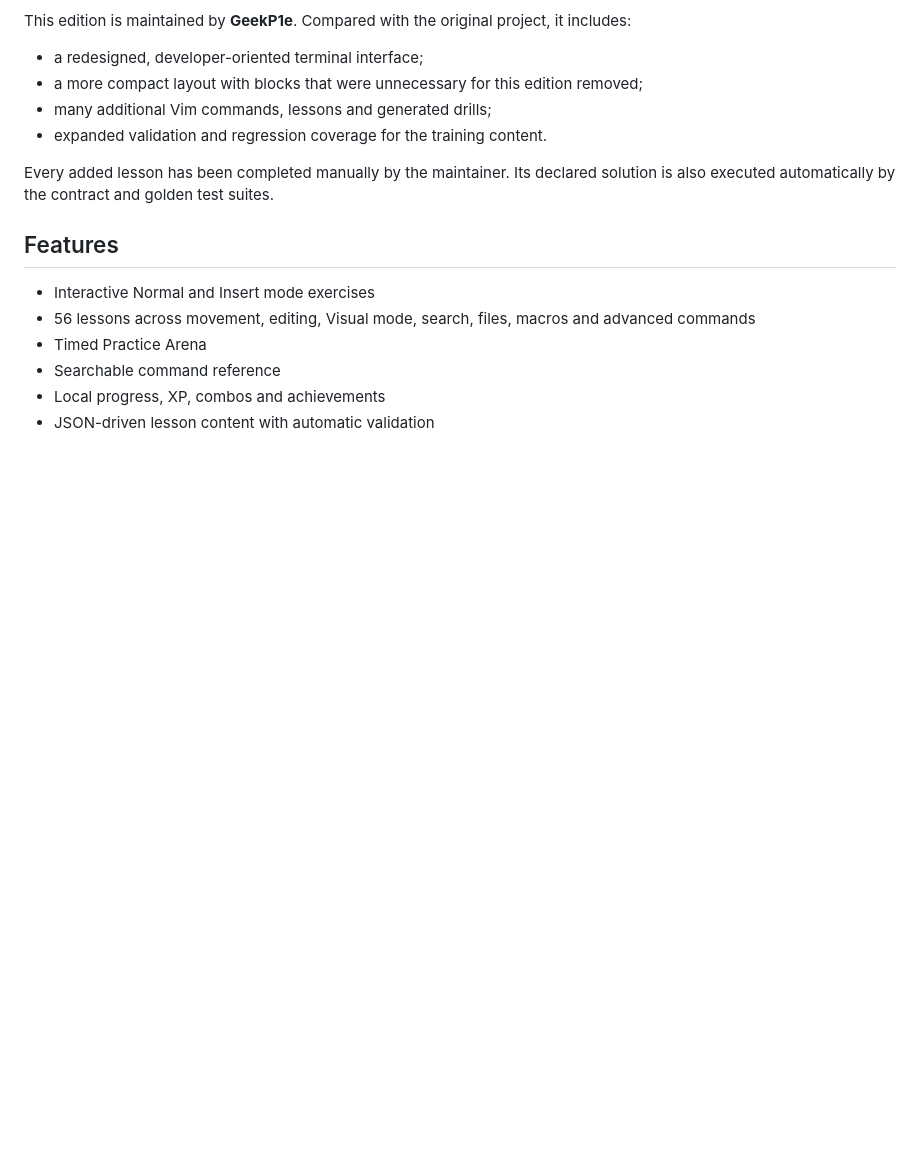
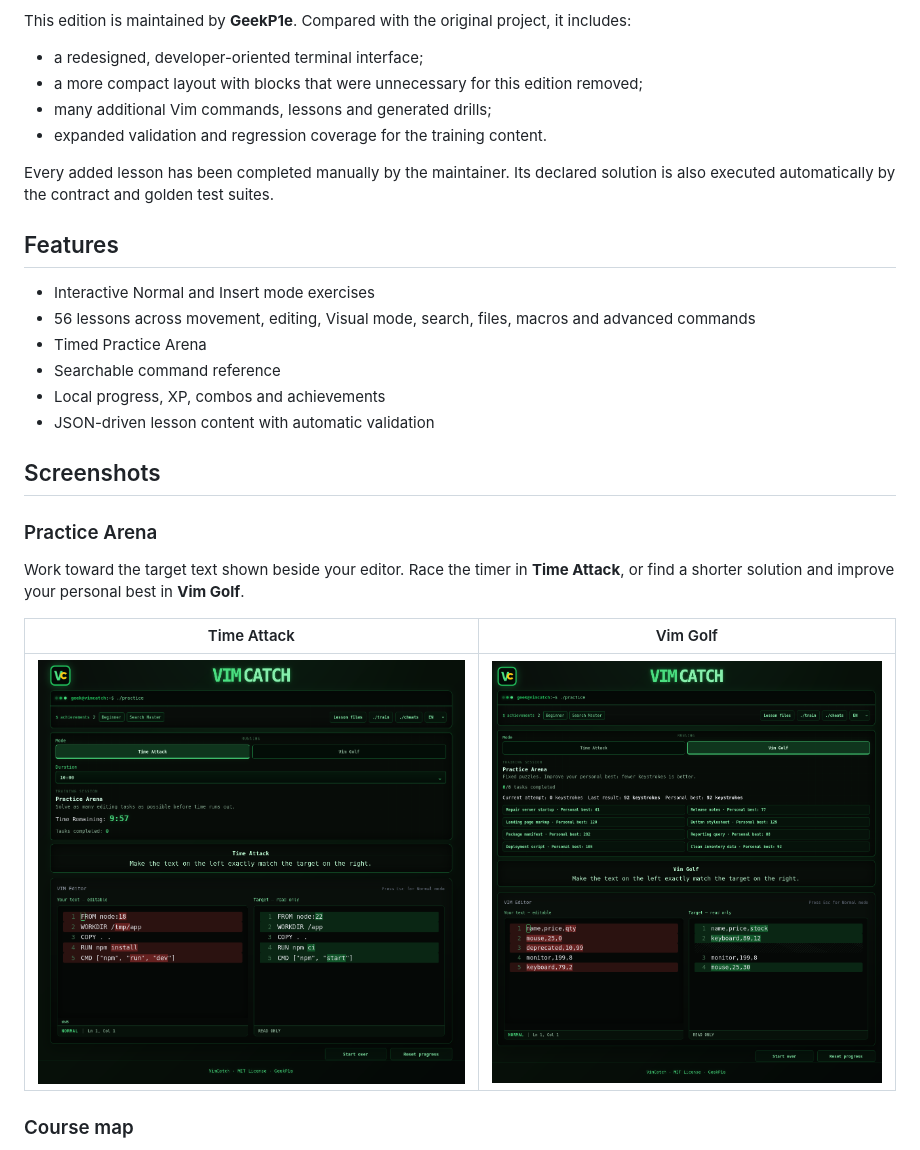
Before and after one commit to GeekP1e/vimcatch, a Markdown page: README.md, the part around one of its changes. Rendered like a GitHub page; pictures changed too: images/screenshots/time-attack.png (added), images/screenshots/vim-golf.png (added); blank space fills up the shorter version.

```diff
--- a/README.md
+++ b/README.md
@@ -30,3 +38,18 @@ solution is also executed automatically by the contract and golden test suites.
 - Searchable command reference
 - Local progress, XP, combos and achievements
 - JSON-driven lesson content with automatic validation
+
+## Screenshots
+
+### Practice Arena
+
+Work toward the target text shown beside your editor. Race the timer in
+**Time Attack**, or find a shorter solution and improve your personal best in
+**Vim Golf**.
+
+| Time Attack | Vim Golf |
+| :---: | :---: |
+| <a href="images/screenshots/time-attack.png"><img src="images/screenshots/time-attack.png" width="560" alt="Time Attack: timed Vim practice with editable text and a read-only target"></a> | <a href="images/screenshots/vim-golf.png"><img src="images/screenshots/vim-golf.png" width="560" alt="Vim Golf: eight fixed puzzles, keystroke counts and personal bests"></a> |
+
+### Course map
+
```
Also changed, not shown: other parts of README.md (+29 -3 lines), images/screenshots/course-map.png (added), images/screenshots/custom-lessons.png (added), images/screenshots/lesson-files.png (added), images/screenshots/training.png (added), 1 other file.
